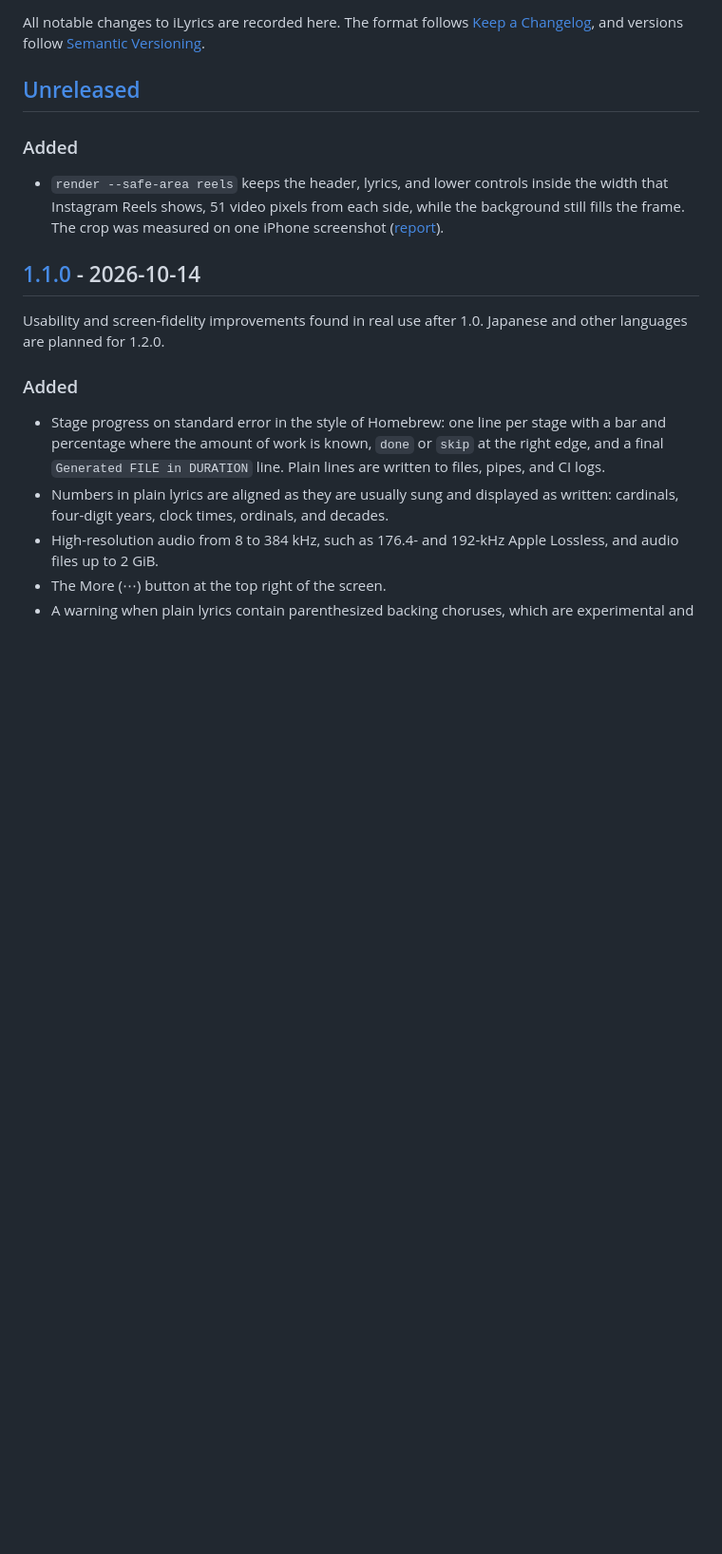
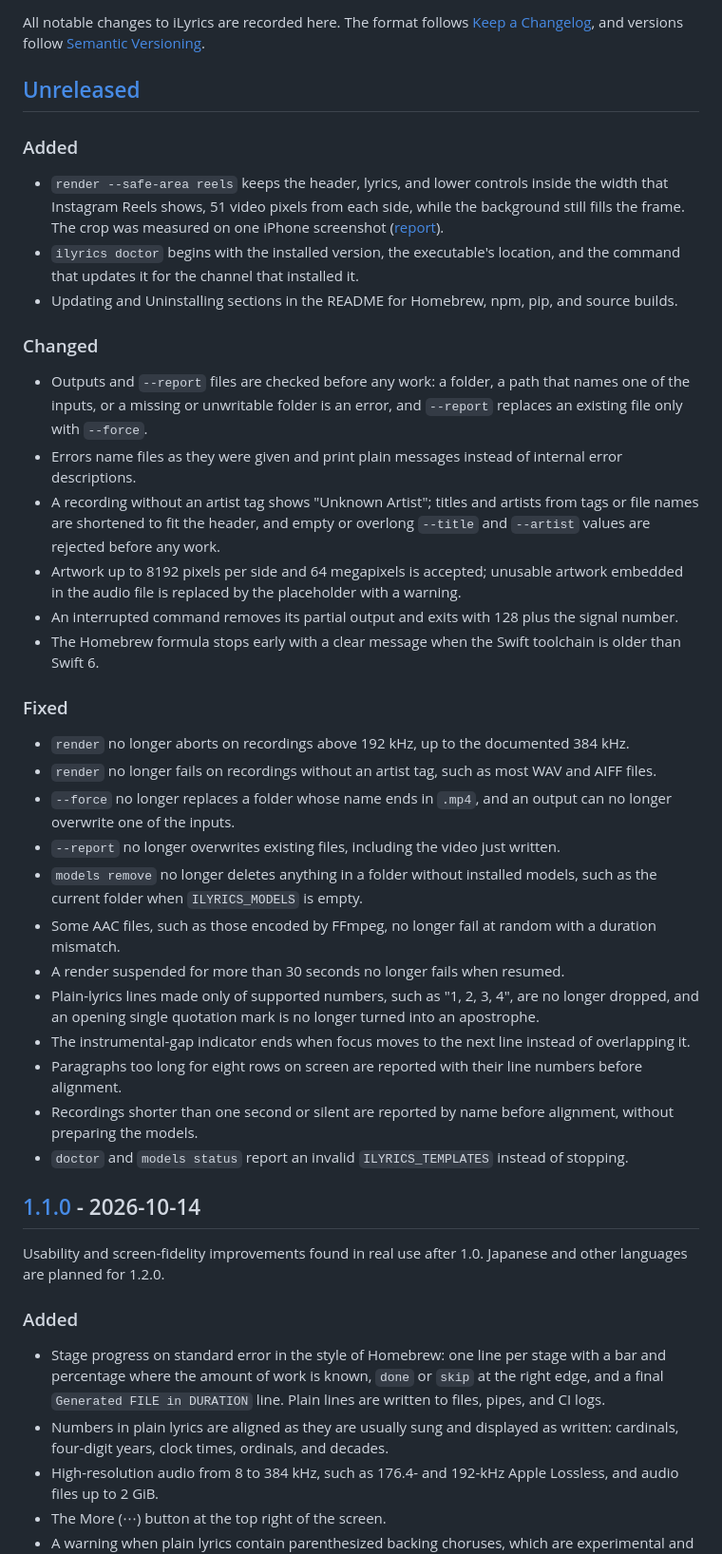
Before and after one commit to x96x64/ilyric, a Markdown page: CHANGELOG.md, the part around the change. Shown at 95% size. Rendered like a GitHub page; blank space fills up the shorter version.

Commit message:
docs(changelog): record the 1.2.0 fixes
Co-Authored-By: Claude Opus 5.5 <noreply@anthropic.com>

```diff
--- a/CHANGELOG.md
+++ b/CHANGELOG.md
@@ -7,6 +7,32 @@ All notable changes to iLyrics are recorded here. The format follows [Keep a Cha
 ### Added
 
 - `render --safe-area reels` keeps the header, lyrics, and lower controls inside the width that Instagram Reels shows, 51 video pixels from each side, while the background still fills the frame. The crop was measured on one iPhone screenshot ([report](docs/reports/instagram-reels-safe-area.md)).
+- `ilyrics doctor` begins with the installed version, the executable's location, and the command that updates it for the channel that installed it.
+- Updating and Uninstalling sections in the README for Homebrew, npm, pip, and source builds.
+
+### Changed
+
+- Outputs and `--report` files are checked before any work: a folder, a path that names one of the inputs, or a missing or unwritable folder is an error, and `--report` replaces an existing file only with `--force`.
+- Errors name files as they were given and print plain messages instead of internal error descriptions.
+- A recording without an artist tag shows "Unknown Artist"; titles and artists from tags or file names are shortened to fit the header, and empty or overlong `--title` and `--artist` values are rejected before any work.
+- Artwork up to 8192 pixels per side and 64 megapixels is accepted; unusable artwork embedded in the audio file is replaced by the placeholder with a warning.
+- An interrupted command removes its partial output and exits with 128 plus the signal number.
+- The Homebrew formula stops early with a clear message when the Swift toolchain is older than Swift 6.
+
+### Fixed
+
+- `render` no longer aborts on recordings above 192 kHz, up to the documented 384 kHz.
+- `render` no longer fails on recordings without an artist tag, such as most WAV and AIFF files.
+- `--force` no longer replaces a folder whose name ends in `.mp4`, and an output can no longer overwrite one of the inputs.
+- `--report` no longer overwrites existing files, including the video just written.
+- `models remove` no longer deletes anything in a folder without installed models, such as the current folder when `ILYRICS_MODELS` is empty.
+- Some AAC files, such as those encoded by FFmpeg, no longer fail at random with a duration mismatch.
+- A render suspended for more than 30 seconds no longer fails when resumed.
+- Plain-lyrics lines made only of supported numbers, such as "1, 2, 3, 4", are no longer dropped, and an opening single quotation mark is no longer turned into an apostrophe.
+- The instrumental-gap indicator ends when focus moves to the next line instead of overlapping it.
+- Paragraphs too long for eight rows on screen are reported with their line numbers before alignment.
+- Recordings shorter than one second or silent are reported by name before alignment, without preparing the models.
+- `doctor` and `models status` report an invalid `ILYRICS_TEMPLATES` instead of stopping.
 
 ## [1.1.0] - 2026-10-14
 
```
